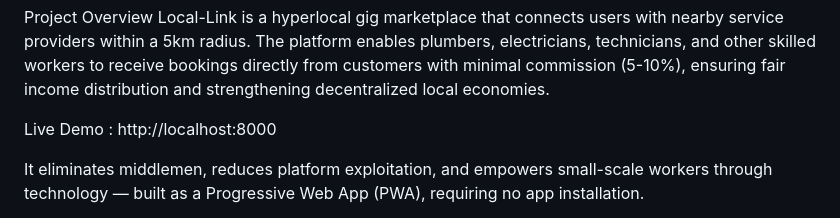
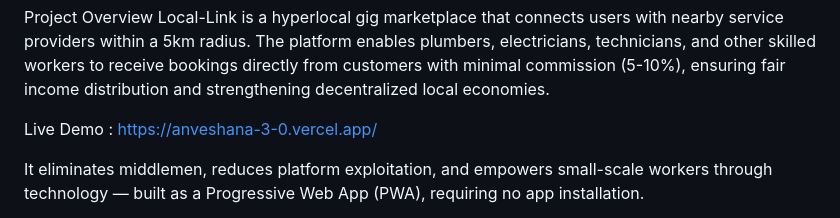
Before and after one commit to abhilashg562-oss/Anveshana-3.0, a Markdown page: README.md, the part around the change. GitHub-like rendering.

```diff
--- a/README.md
+++ b/README.md
@@ -1,7 +1,7 @@
 Project Overview
 Local-Link is a hyperlocal gig marketplace that connects users with nearby service providers within a 5km radius. The platform enables plumbers, electricians, technicians, and other skilled workers to receive bookings directly from customers with minimal commission (5-10%), ensuring fair income distribution and strengthening decentralized local economies.
 
-Live Demo : http://localhost:8000
+Live Demo : https://anveshana-3-0.vercel.app/
 
 
 It eliminates middlemen, reduces platform exploitation, and empowers small-scale workers through technology — built as a Progressive Web App (PWA), requiring no app installation.
```
